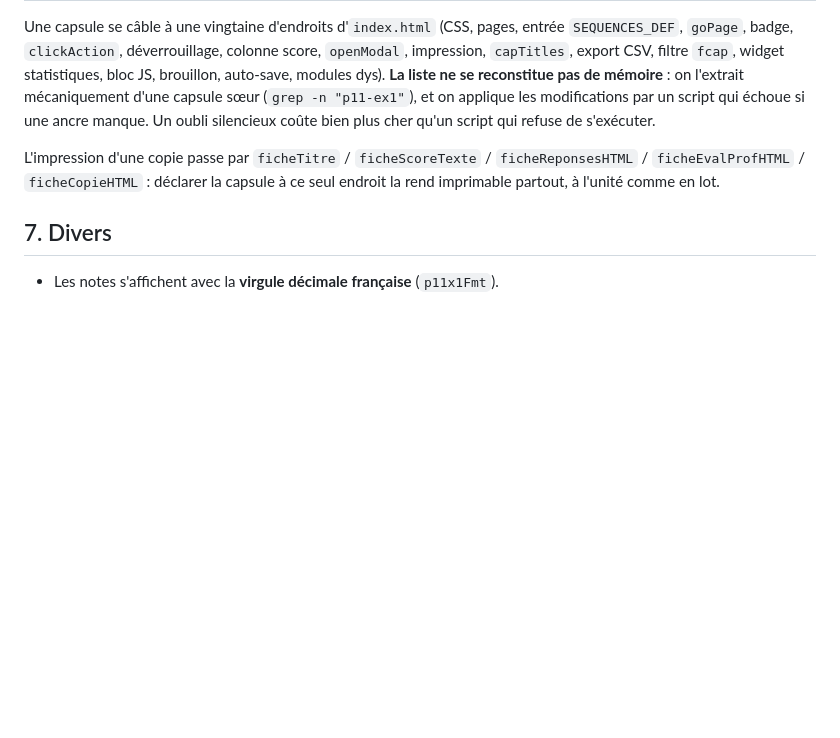
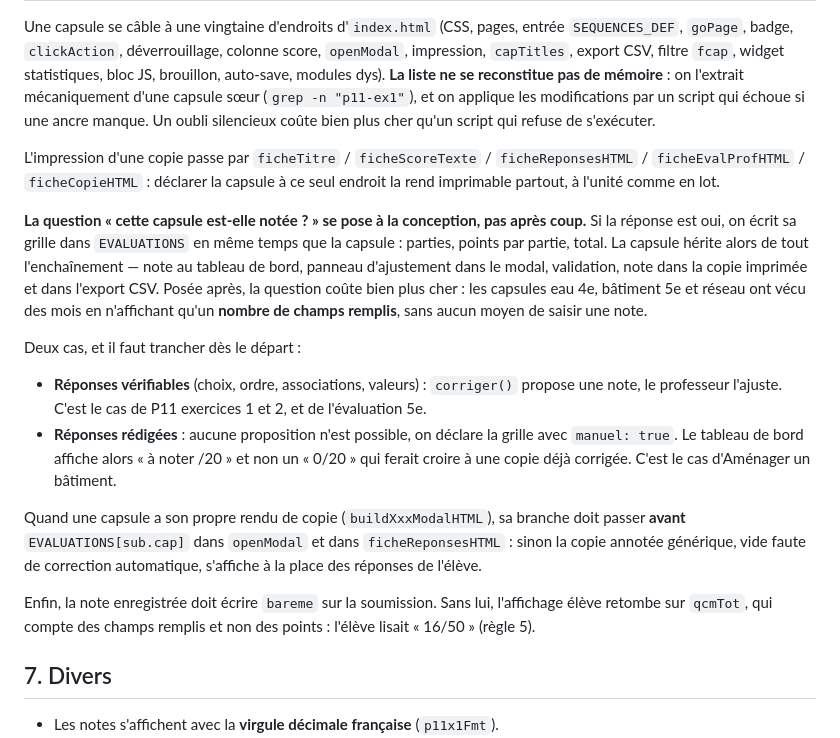
Before and after one commit to blanchardromain-cyber/technologie-stpierre, a Markdown page: CLAUDE.md, the part around the change. Rendered like a GitHub page; blank space fills up the shorter version.

Commit message:
CLAUDE.md : une capsule notée déclare sa grille dès sa conception
La question « cette capsule est-elle notée ? » se posait après coup, une fois
les copies rendues : eau 4e, bâtiment 5e et réseau ont vécu des mois en
n'affichant qu'un nombre de champs remplis, sans moyen de saisir une note.

La règle 6 dit désormais quoi trancher à la conception (réponses vérifiables ou
rédigées, d'où `manuel: true`), l'ordre des branches à respecter dans openModal
et ficheReponsesHTML quand la capsule a son propre rendu de copie, et
l'obligation d'écrire `bareme` avec la note.

Co-Authored-By: Claude Opus 5 <noreply@anthropic.com>

```diff
--- a/CLAUDE.md
+++ b/CLAUDE.md
@@ -110,6 +110,34 @@ L'impression d'une copie passe par `ficheTitre` / `ficheScoreTexte` /
 `ficheReponsesHTML` / `ficheEvalProfHTML` / `ficheCopieHTML` : déclarer la
 capsule à ce seul endroit la rend imprimable partout, à l'unité comme en lot.
 
+**La question « cette capsule est-elle notée ? » se pose à la conception, pas
+après coup.** Si la réponse est oui, on écrit sa grille dans `EVALUATIONS` en
+même temps que la capsule : parties, points par partie, total. La capsule hérite
+alors de tout l'enchaînement — note au tableau de bord, panneau d'ajustement
+dans le modal, validation, note dans la copie imprimée et dans l'export CSV.
+Posée après, la question coûte bien plus cher : les capsules eau 4e, bâtiment 5e
+et réseau ont vécu des mois en n'affichant qu'un **nombre de champs remplis**,
+sans aucun moyen de saisir une note.
+
+Deux cas, et il faut trancher dès le départ :
+
+- **Réponses vérifiables** (choix, ordre, associations, valeurs) : `corriger()`
+  propose une note, le professeur l'ajuste. C'est le cas de P11 exercices 1 et 2,
+  et de l'évaluation 5e.
+- **Réponses rédigées** : aucune proposition n'est possible, on déclare la grille
+  avec `manuel: true`. Le tableau de bord affiche alors « à noter /20 » et non un
+  « 0/20 » qui ferait croire à une copie déjà corrigée. C'est le cas d'Aménager
+  un bâtiment.
+
+Quand une capsule a son propre rendu de copie (`buildXxxModalHTML`), sa branche
+doit passer **avant** `EVALUATIONS[sub.cap]` dans `openModal` et dans
+`ficheReponsesHTML` : sinon la copie annotée générique, vide faute de correction
+automatique, s'affiche à la place des réponses de l'élève.
+
+Enfin, la note enregistrée doit écrire `bareme` sur la soumission. Sans lui,
+l'affichage élève retombe sur `qcmTot`, qui compte des champs remplis et non des
+points : l'élève lisait « 16/50 » (règle 5).
+
 ## 7. Divers
 
 - Les notes s'affichent avec la **virgule décimale française** (`p11x1Fmt`).
```
